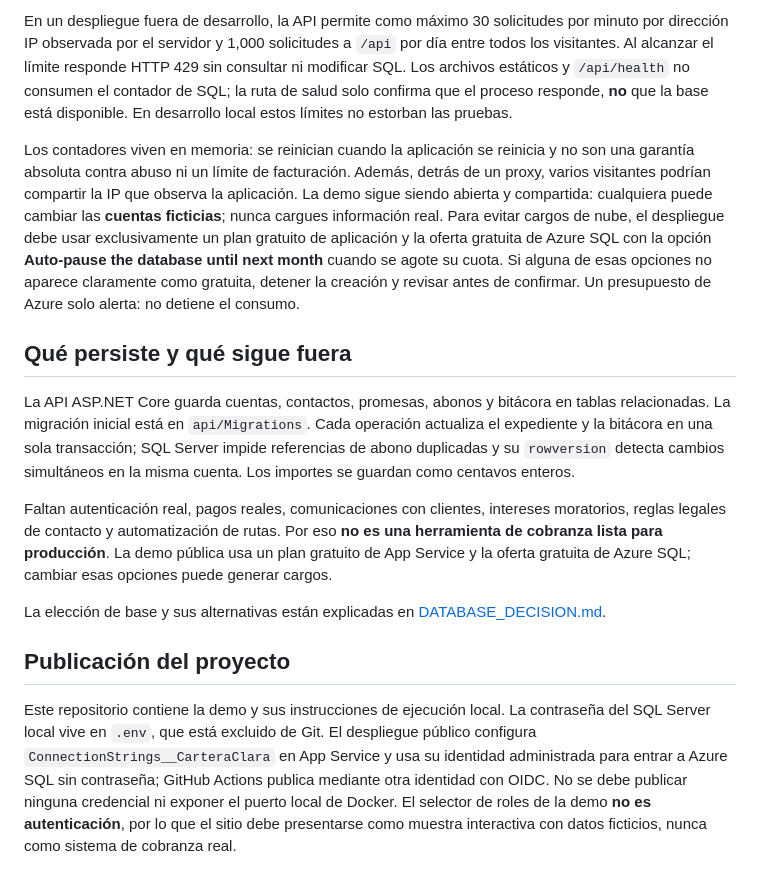
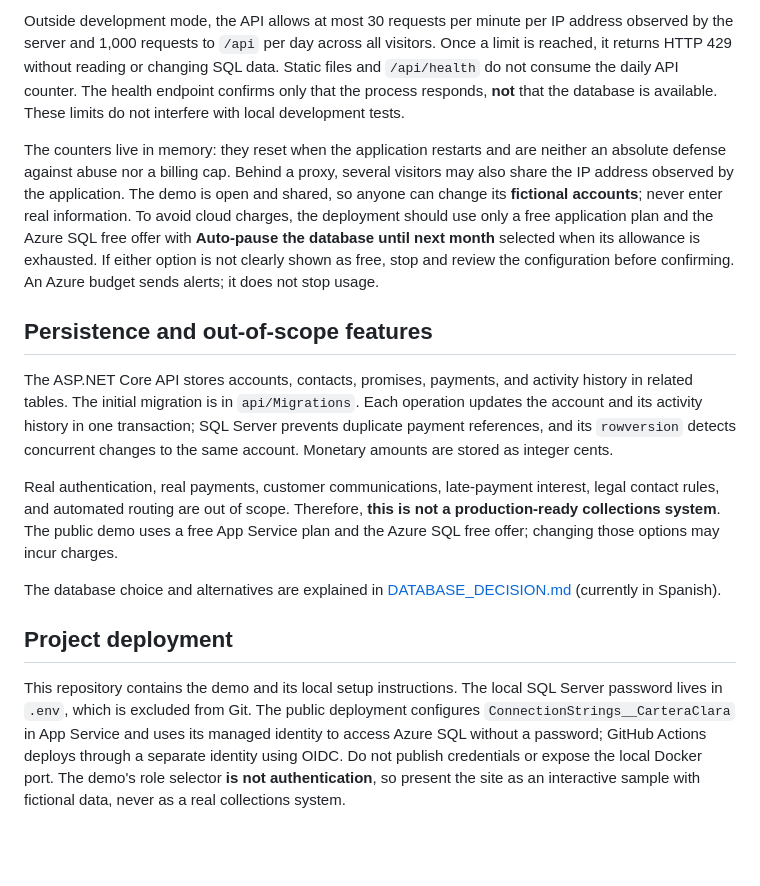
Before and after one commit to LissLiddell/CarteraClara, a Markdown page: README.md, the part around one of its changes. Drawn GitHub-style; blank space fills up the shorter version.

Commit message:
Translate README to English

```diff
--- a/README.md
+++ b/README.md
@@ -51,16 +51,16 @@ El selector de rol es solo para recorrer la demo. No es autenticación real: cua
 
-En un despliegue fuera de desarrollo, la API permite como máximo 30 solicitudes por minuto por dirección IP observada por el servidor y 1,000 solicitudes a `/api` por día entre todos los visitantes. Al alcanzar el límite responde HTTP 429 sin consultar ni modificar SQL. Los archivos estáticos y `/api/health` no consumen el contador de SQL; la ruta de salud solo confirma que el proceso responde, **no** que la base está disponible. En desarrollo local estos límites no estorban las pruebas.
+Outside development mode, the API allows at most 30 requests per minute per IP address observed by the server and 1,000 requests to `/api` per day across all visitors. Once a limit is reached, it returns HTTP 429 without reading or changing SQL data. Static files and `/api/health` do not consume the daily API counter. The health endpoint confirms only that the process responds, **not** that the database is available. These limits do not interfere with local development tests.
 
-Los contadores viven en memoria: se reinician cuando la aplicación se reinicia y no son una garantía absoluta contra abuso ni un límite de facturación. Además, detrás de un proxy, varios visitantes podrían compartir la IP que observa la aplicación. La demo sigue siendo abierta y compartida: cualquiera puede cambiar las **cuentas ficticias**; nunca cargues información real. Para evitar cargos de nube, el despliegue debe usar exclusivamente un plan gratuito de aplicación y la oferta gratuita de Azure SQL con la opción **Auto-pause the database until next month** cuando se agote su cuota. Si alguna de esas opciones no aparece claramente como gratuita, detener la creación y revisar antes de confirmar. Un presupuesto de Azure solo alerta: no detiene el consumo.
+The counters live in memory: they reset when the application restarts and are neither an absolute defense against abuse nor a billing cap. Behind a proxy, several visitors may also share the IP address observed by the application. The demo is open and shared, so anyone can change its **fictional accounts**; never enter real information. To avoid cloud charges, the deployment should use only a free application plan and the Azure SQL free offer with **Auto-pause the database until next month** selected when its allowance is exhausted. If either option is not clearly shown as free, stop and review the configuration before confirming. An Azure budget sends alerts; it does not stop usage.
 
-## Qué persiste y qué sigue fuera
+## Persistence and out-of-scope features
 
-La API ASP.NET Core guarda cuentas, contactos, promesas, abonos y bitácora en tablas relacionadas. La migración inicial está en `api/Migrations`. Cada operación actualiza el expediente y la bitácora en una sola transacción; SQL Server impide referencias de abono duplicadas y su `rowversion` detecta cambios simultáneos en la misma cuenta. Los importes se guardan como centavos enteros.
+The ASP.NET Core API stores accounts, contacts, promises, payments, and activity history in related tables. The initial migration is in `api/Migrations`. Each operation updates the account and its activity history in one transaction; SQL Server prevents duplicate payment references, and its `rowversion` detects concurrent changes to the same account. Monetary amounts are stored as integer cents.
 
-Faltan autenticación real, pagos reales, comunicaciones con clientes, intereses moratorios, reglas legales de contacto y automatización de rutas. Por eso **no es una herramienta de cobranza lista para producción**. La demo pública usa un plan gratuito de App Service y la oferta gratuita de Azure SQL; cambiar esas opciones puede generar cargos.
+Real authentication, real payments, customer communications, late-payment interest, legal contact rules, and automated routing are out of scope. Therefore, **this is not a production-ready collections system**. The public demo uses a free App Service plan and the Azure SQL free offer; changing those options may incur charges.
 
-La elección de base y sus alternativas están explicadas en [DATABASE_DECISION.md](./DATABASE_DECISION.md).
+The database choice and alternatives are explained in [DATABASE_DECISION.md](./DATABASE_DECISION.md) (currently in Spanish).
 
-## Publicación del proyecto
+## Project deployment
 
-Este repositorio contiene la demo y sus instrucciones de ejecución local. La contraseña del SQL Server local vive en `.env`, que está excluido de Git. El despliegue público configura `ConnectionStrings__CarteraClara` en App Service y usa su identidad administrada para entrar a Azure SQL sin contraseña; GitHub Actions publica mediante otra identidad con OIDC. No se debe publicar ninguna credencial ni exponer el puerto local de Docker. El selector de roles de la demo **no es autenticación**, por lo que el sitio debe presentarse como muestra interactiva con datos ficticios, nunca como sistema de cobranza real.
+This repository contains the demo and its local setup instructions. The local SQL Server password lives in `.env`, which is excluded from Git. The public deployment configures `ConnectionStrings__CarteraClara` in App Service and uses its managed identity to access Azure SQL without a password; GitHub Actions deploys through a separate identity using OIDC. Do not publish credentials or expose the local Docker port. The demo's role selector **is not authentication**, so present the site as an interactive sample with fictional data, never as a real collections system.
```
Also changed, not shown: other parts of README.md (+22 -22 lines).
